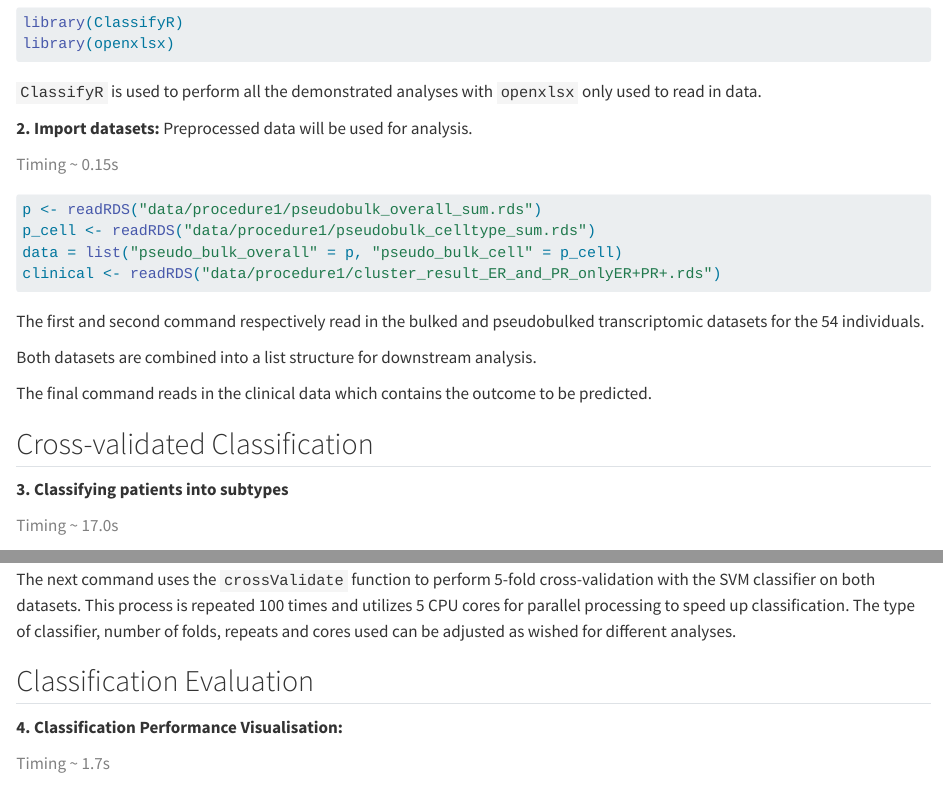
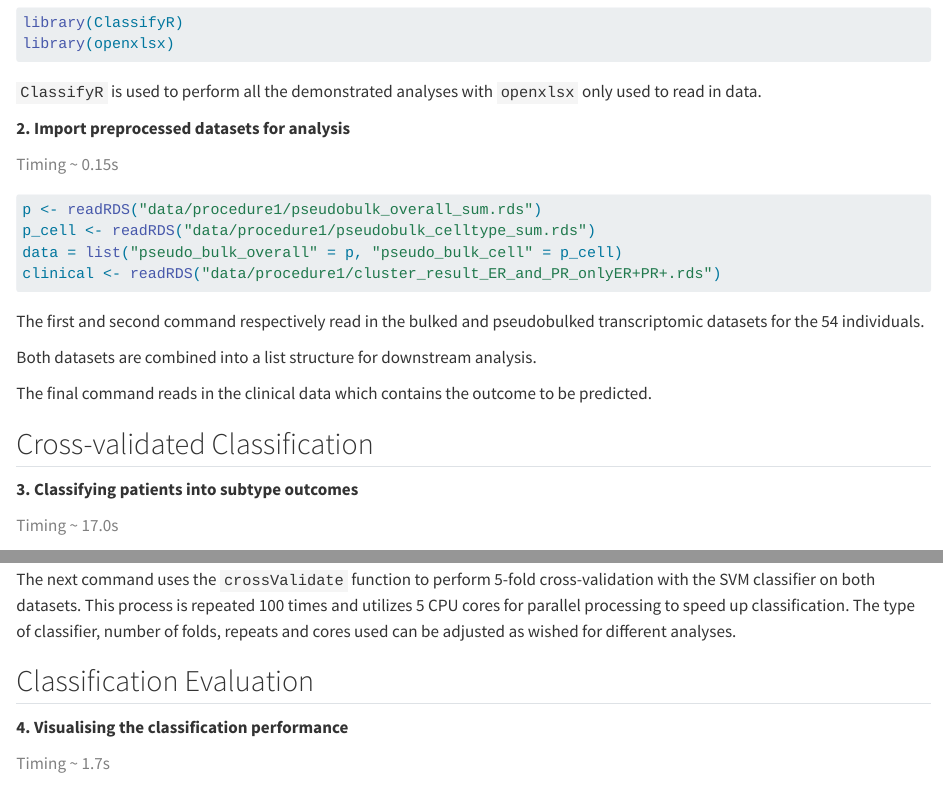
Before and after one commit to SydneyBioX/ClassifyRPlaybook, a Quarto document (Procedure1.qmd): the page in a window 1100 px wide, from 510 px down, and a second part further down, joined at a grey line. Rendered offline with R 4.5, knitr and Pandoc in place of Quarto, with nearby package versions; some code elsewhere in the file could not run offline; long lines of code are wrapped.

Commit message:
heading reworded procedure 1

```diff
--- a/Procedure1.qmd
+++ b/Procedure1.qmd
@@ -19,7 +19,7 @@ library(openxlsx)
 
 `ClassifyR` is used to perform all the demonstrated analyses with `openxlsx` only used to read in data.
 
-**2. Import datasets:** Preprocessed data will be used for analysis.
+**2. Import preprocessed datasets for analysis**
 
 [Timing \~ 0.15s]{style="color: grey;"}
 
@@ -38,7 +38,7 @@ The final command reads in the clinical data which contains the outcome to be pr
 
 ## Cross-validated Classification
 
-**3. Classifying patients into subtypes**
+**3. Classifying patients into subtype outcomes**
 
 [Timing \~ 17.0s]{style="color: grey;"}
 
@@ -53,7 +53,7 @@ The next command uses the `crossValidate` function to perform 5-fold cross-valid
 
 ## Classification Evaluation
 
-**4. Classification Performance Visualisation:**
+**4. Visualising the classification performance**
 
 [Timing \~ 1.7s]{style="color: grey;"}
 
```
Also changed, not shown: docs/search.json, 5 other files.
